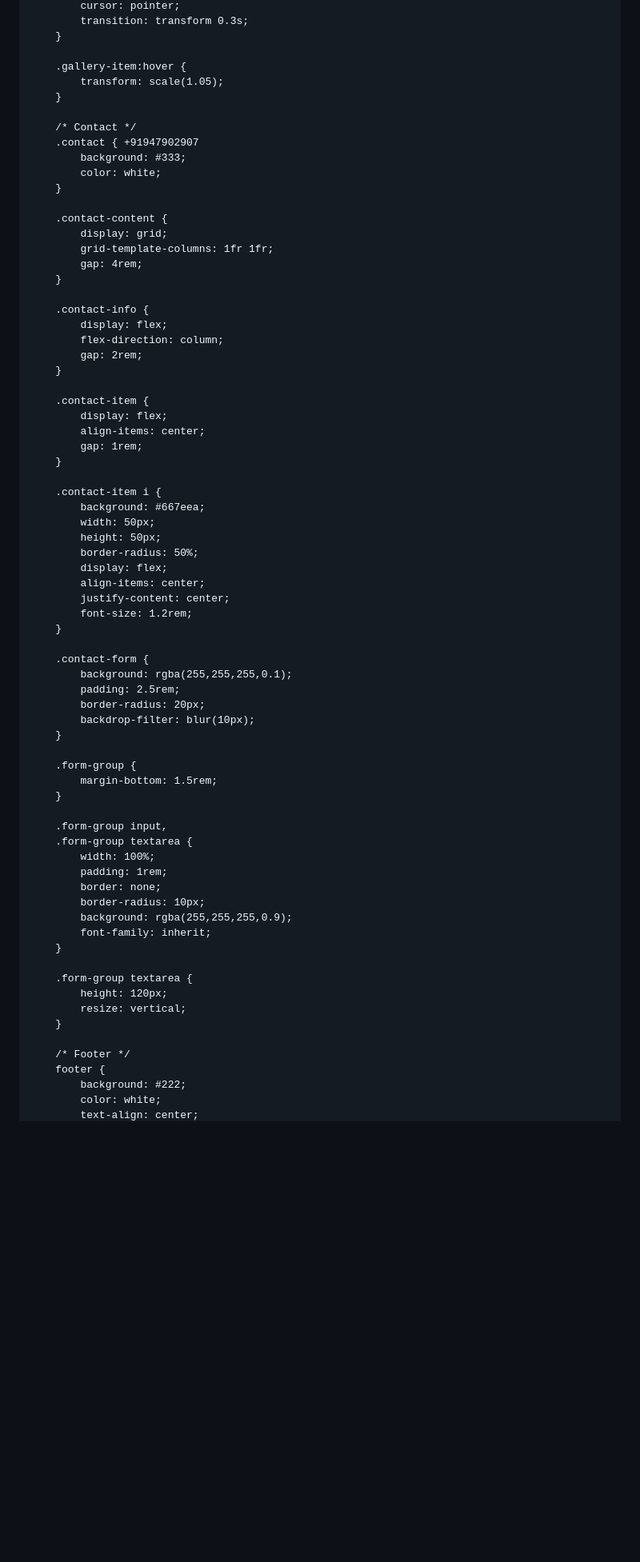
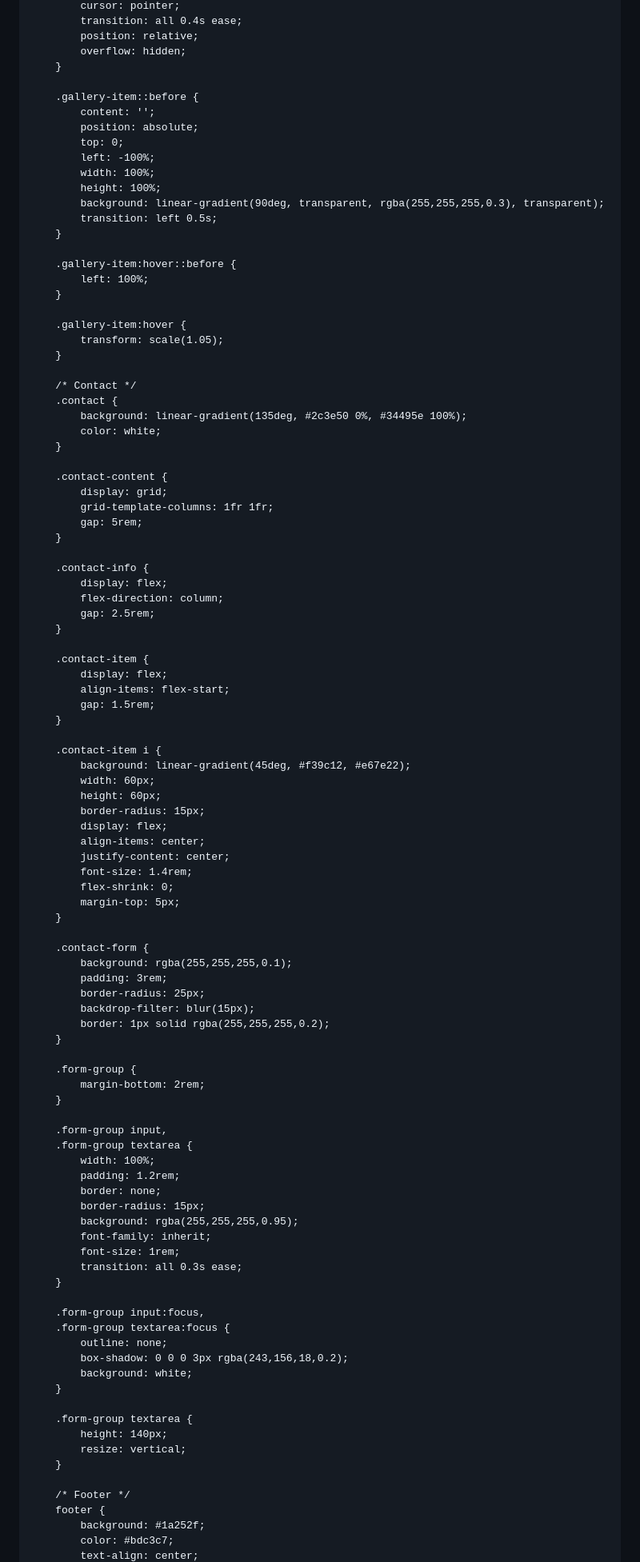
Before and after one commit to opstararyanproductionchannel-sudo/my-project, a Markdown page: README.md, the part around one of its changes. Shown at 80% size. Drawn GitHub-style; blank space fills up the shorter version.

Commit message:
Revise README for Hotel 0771 details and design
Updated hotel information and styling in README.md.

```diff
--- a/README.md
+++ b/README.md
@@ -227,5 +290,22 @@
             cursor: pointer;
-            transition: transform 0.3s;
+            transition: all 0.4s ease;
+            position: relative;
+            overflow: hidden;
+        }
+
+        .gallery-item::before {
+            content: '';
+            position: absolute;
+            top: 0;
+            left: -100%;
+            width: 100%;
+            height: 100%;
+            background: linear-gradient(90deg, transparent, rgba(255,255,255,0.3), transparent);
+            transition: left 0.5s;
+        }
+
+        .gallery-item:hover::before {
+            left: 100%;
         }
 
         .gallery-item:hover {
@@ -233,68 +313,80 @@
         }
 
         /* Contact */
-        .contact { +91947902907
-            background: #333;
+        .contact {
+            background: linear-gradient(135deg, #2c3e50 0%, #34495e 100%);
             color: white;
         }
 
         .contact-content {
             display: grid;
             grid-template-columns: 1fr 1fr;
-            gap: 4rem;
+            gap: 5rem;
         }
 
         .contact-info {
             display: flex;
             flex-direction: column;
-            gap: 2rem;
+            gap: 2.5rem;
         }
 
         .contact-item {
             display: flex;
-            align-items: center;
-            gap: 1rem;
+            align-items: flex-start;
+            gap: 1.5rem;
         }
 
         .contact-item i {
-            background: #667eea;
-            width: 50px;
-            height: 50px;
-            border-radius: 50%;
+            background: linear-gradient(45deg, #f39c12, #e67e22);
+            width: 60px;
+            height: 60px;
+            border-radius: 15px;
             display: flex;
             align-items: center;
             justify-content: center;
-            font-size: 1.2rem;
+            font-size: 1.4rem;
+            flex-shrink: 0;
+            margin-top: 5px;
         }
 
         .contact-form {
             background: rgba(255,255,255,0.1);
-            padding: 2.5rem;
-            border-radius: 20px;
-            backdrop-filter: blur(10px);
+            padding: 3rem;
+            border-radius: 25px;
+            backdrop-filter: blur(15px);
+            border: 1px solid rgba(255,255,255,0.2);
         }
 
         .form-group {
-            margin-bottom: 1.5rem;
+            margin-bottom: 2rem;
         }
 
         .form-group input,
         .form-group textarea {
             width: 100%;
-            padding: 1rem;
+            padding: 1.2rem;
             border: none;
-            border-radius: 10px;
-            background: rgba(255,255,255,0.9);
+            border-radius: 15px;
+            background: rgba(255,255,255,0.95);
             font-family: inherit;
+            font-size: 1rem;
+            transition: all 0.3s ease;
+        }
+
+        .form-group input:focus,
+        .form-group textarea:focus {
+            outline: none;
+            box-shadow: 0 0 0 3px rgba(243,156,18,0.2);
+            background: white;
         }
 
         .form-group textarea {
-            height: 120px;
+            height: 140px;
             resize: vertical;
         }
 
         /* Footer */
         footer {
-            background: #222;
-            color: white;
+            background: #1a252f;
+            color: #bdc3c7;
             text-align: center;
```
Also changed, not shown: other parts of README.md (+169 -211 lines).
